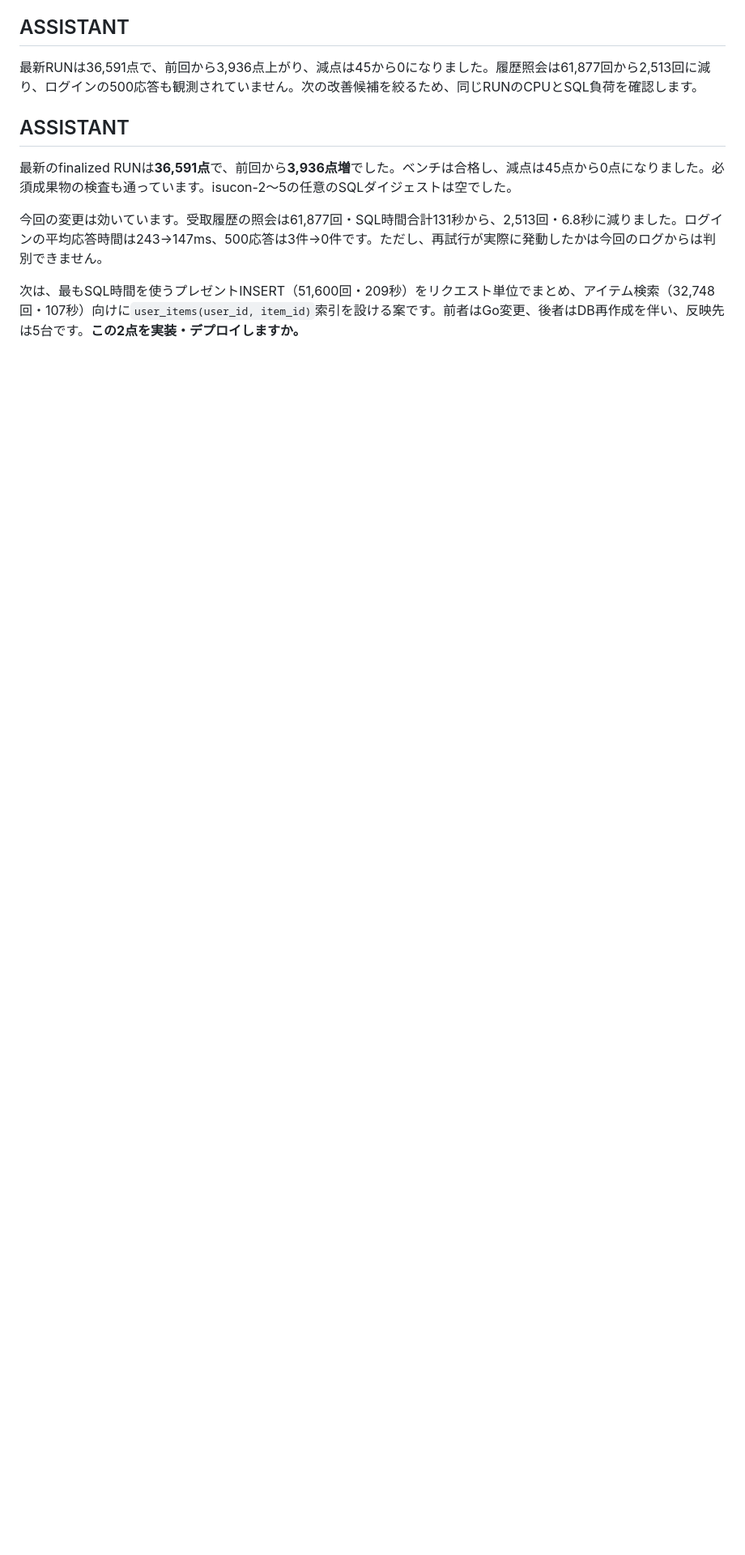
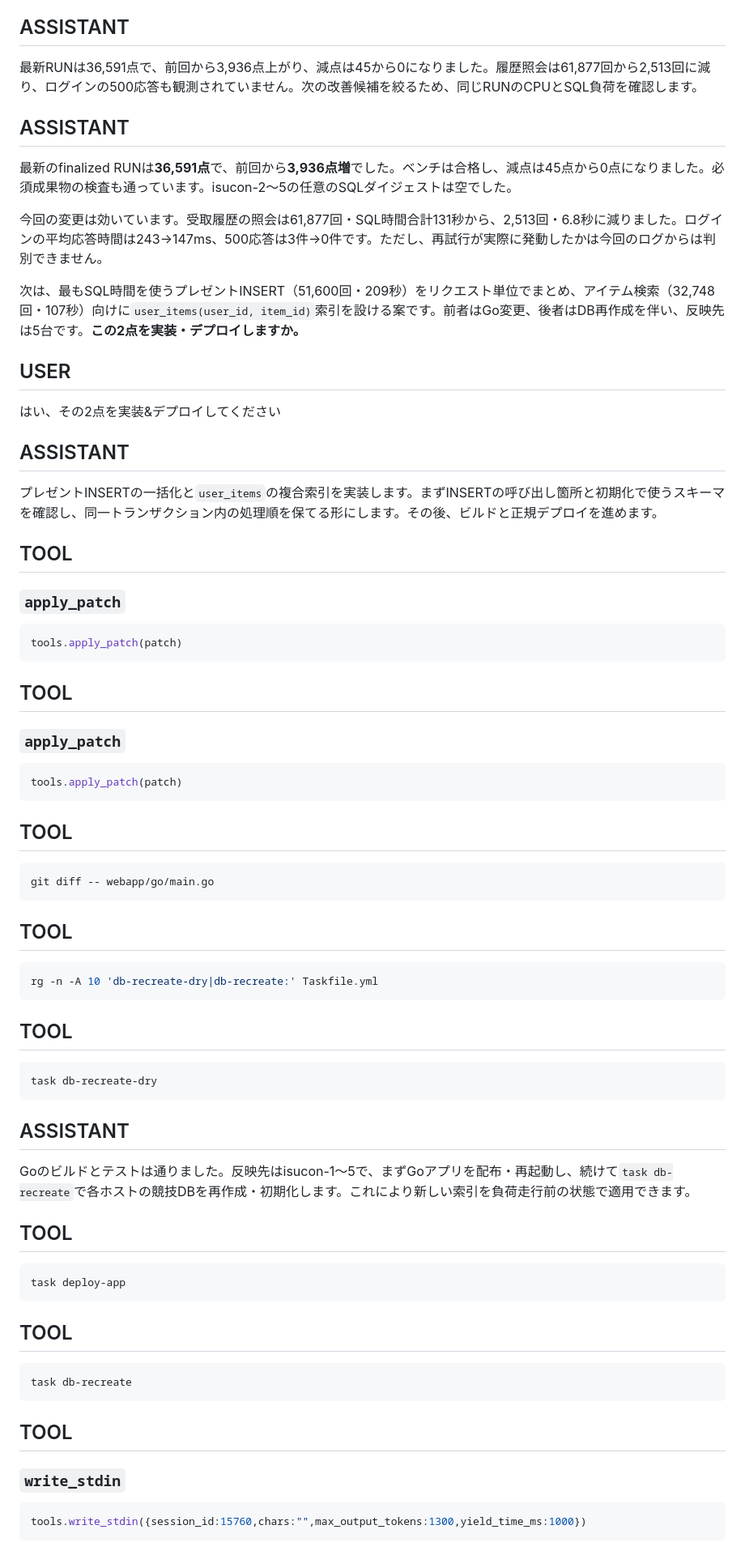
Before and after one commit to EkeMinusYou/isucon12-final-3, a Markdown page: docs/conversation/20260924-035127_01a0cf9b-aeeb-7661-9e15-27580df08742.md, the part around one of its changes. Shown at 81% size. Rendered like a GitHub page; blank space fills up the shorter version.

Commit message:
docs(conversation): save session 01a0cf9b-aeeb-7661-9e15-27580df08742

````diff
--- a/docs/conversation/20260924-035127_01a0cf9b-aeeb-7661-9e15-27580df08742.md
+++ b/docs/conversation/20260924-035127_01a0cf9b-aeeb-7661-9e15-27580df08742.md
@@ -533,3 +533,74 @@ Linux/amd64ビルド、Goテスト、新規ユーザー作成からログイン
 今回の変更は効いています。受取履歴の照会は61,877回・SQL時間合計131秒から、2,513回・6.8秒に減りました。ログインの平均応答時間は243→147ms、500応答は3件→0件です。ただし、再試行が実際に発動したかは今回のログからは判別できません。
 
 次は、最もSQL時間を使うプレゼントINSERT（51,600回・209秒）をリクエスト単位でまとめ、アイテム検索（32,748回・107秒）向けに`user_items(user_id, item_id)`索引を設ける案です。前者はGo変更、後者はDB再作成を伴い、反映先は5台です。**この2点を実装・デプロイしますか。**
+
+## USER
+
+はい、その2点を実装&デプロイしてください
+
+## ASSISTANT
+
+プレゼントINSERTの一括化と`user_items`の複合索引を実装します。まずINSERTの呼び出し箇所と初期化で使うスキーマを確認し、同一トランザクション内の処理順を保てる形にします。その後、ビルドと正規デプロイを進めます。
+
+
+## TOOL
+
+### `apply_patch`
+
+```javascript
+tools.apply_patch(patch)
+```
+
+## TOOL
+
+### `apply_patch`
+
+```javascript
+tools.apply_patch(patch)
+```
+
+
+## TOOL
+
+```sh
+git diff -- webapp/go/main.go
+```
+
+
+
+## TOOL
+
+```sh
+rg -n -A 10 'db-recreate-dry|db-recreate:' Taskfile.yml
+```
+
+## TOOL
+
+```sh
+task db-recreate-dry
+```
+
+## ASSISTANT
+
+Goのビルドとテストは通りました。反映先はisucon-1〜5で、まずGoアプリを配布・再起動し、続けて`task db-recreate`で各ホストの競技DBを再作成・初期化します。これにより新しい索引を負荷走行前の状態で適用できます。
+
+## TOOL
+
+```sh
+task deploy-app
+```
+
+## TOOL
+
+```sh
+task db-recreate
+```
+
+## TOOL
+
+### `write_stdin`
+
+```javascript
+tools.write_stdin({session_id:15760,chars:"",max_output_tokens:1300,yield_time_ms:1000})
+```
+
````
Also changed, not shown: other parts of docs/conversation/20260924-035127_01a0cf9b-aeeb-7661-9e15-27580df08742.md (+84 -0 lines).
